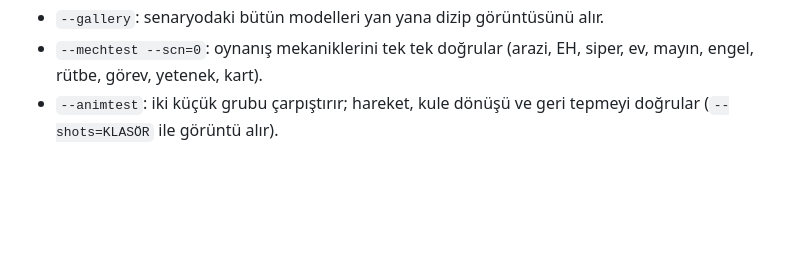
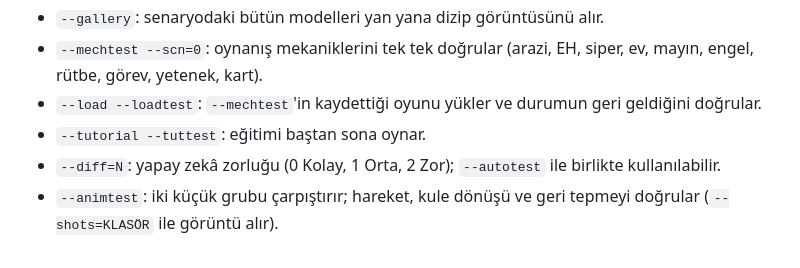
Before and after one commit to kadiyya/Generals_Game_1, a Markdown page: README.md, the part around one of its changes. Drawn GitHub-style; blank space fills up the shorter version.

```diff
--- a/README.md
+++ b/README.md
@@ -155,4 +166,7 @@ godot --path . -- --gallery --scn=0 --shots=KLASÖR
 - `--inputtest`: dokunma hareketlerini taklit edip kontrolleri ve kuralları doğrular; gerçek pencere ister.
 - `--gallery`: senaryodaki bütün modelleri yan yana dizip görüntüsünü alır.
 - `--mechtest --scn=0`: oynanış mekaniklerini tek tek doğrular (arazi, EH, siper, ev, mayın, engel, rütbe, görev, yetenek, kart).
+- `--load --loadtest`: `--mechtest`'in kaydettiği oyunu yükler ve durumun geri geldiğini doğrular.
+- `--tutorial --tuttest`: eğitimi baştan sona oynar.
+- `--diff=N`: yapay zekâ zorluğu (0 Kolay, 1 Orta, 2 Zor); `--autotest` ile birlikte kullanılabilir.
 - `--animtest`: iki küçük grubu çarpıştırır; hareket, kule dönüşü ve geri tepmeyi doğrular (`--shots=KLASÖR` ile görüntü alır).
```
Also changed, not shown: other parts of README.md (+12 -1 lines), docs/TASARIM.md (+5 -1 lines), docs/ekran/menu.png, docs/ekran/onizleme.png (added), 16 other files.
